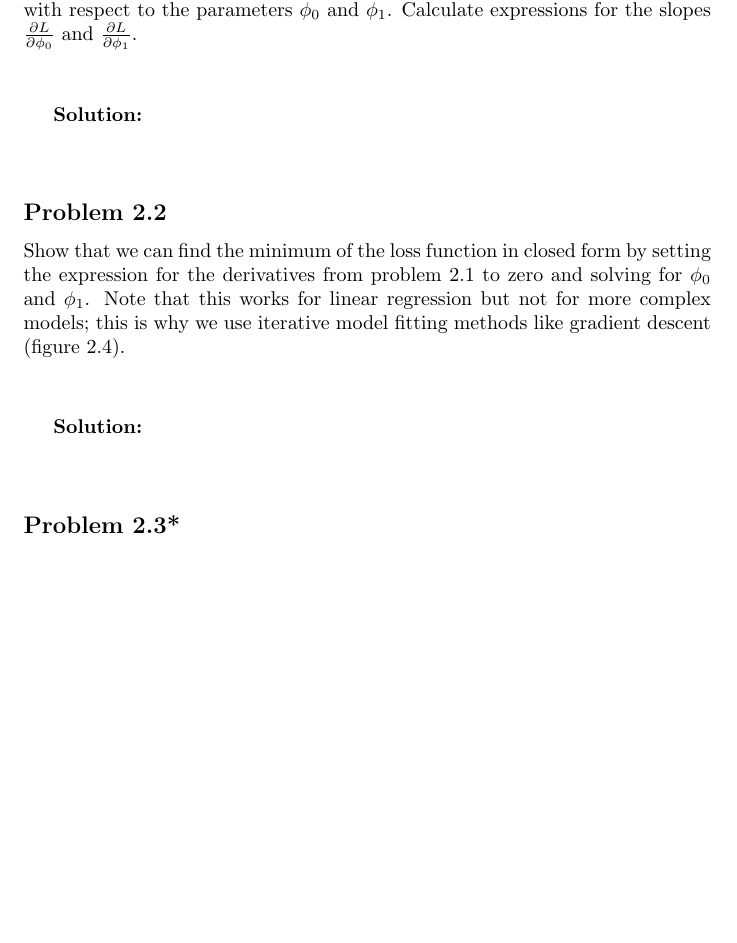
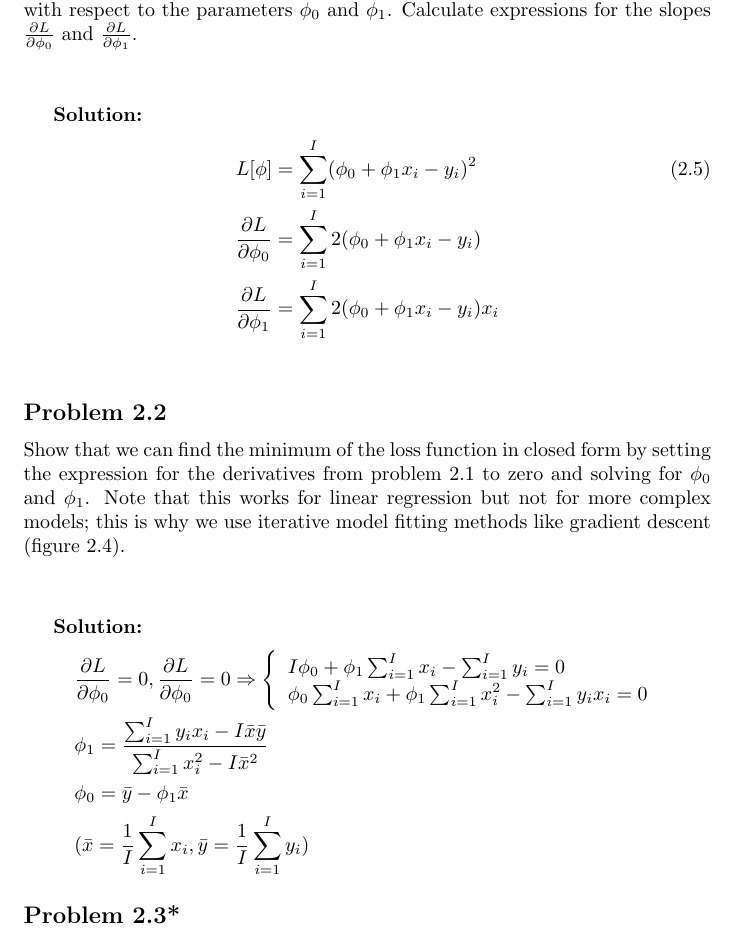
Before and after one commit to pandaman176/UDL-Solution-Manual, a LaTeX document (src/Ch2.tex): part of the page before the commit and part of page 1 of 2 after it, cut so that both start at the same text, the shorter picture padded with empty space. Compiled offline with pdfLaTeX.

Commit message:
finish q12

```diff
--- a/src/Ch2.tex
+++ b/src/Ch2.tex
@@ -13,7 +13,9 @@
         \vspace{1cm}
         \textbf{Solution:}
         \begin{align*}
-            % Add solution here
+            L[\phi] &= \sum_{i=1}^I (\phi_0 + \phi_1x_i - y_i)^2 \tag{2.5} \\
+            \frac{\partial L}{\partial \phi_0} &= \sum_{i=1}^I 2(\phi_0 + \phi_1x_i - y_i) \\
+            \frac{\partial L}{\partial \phi_1} &= \sum_{i=1}^I 2(\phi_0 + \phi_1x_i - y_i)x_i \\
         \end{align*}
 
     \subsection*{Problem 2.2}
@@ -23,6 +25,15 @@
         \textbf{Solution:}
         \begin{align*}
             % Add solution here
+            & \frac{\partial L}{\partial \phi_0} = 0, \frac{\partial L}{\partial \phi_0} = 0 \Rightarrow \left\{
+            \begin{array}{l}
+            I\phi_0 + \phi_1\sum_{i=1}^I x_i - \sum_{i=1}^I y_i = 0 \\
+            \phi_0\sum_{i=1}^I x_i + \phi_1\sum_{i=1}^I x_i^2 - \sum_{i=1}^I y_ix_i = 0
+            \end{array}
+            \right. \\
+            & \phi_1 = \frac{\sum_{i=1}^I y_ix_i - I\bar{x}\bar{y}}{\sum_{i=1}^I x_i^2 - I\bar{x}^2} \\
+            & \phi_0 = \bar{y} - \phi_1\bar{x} \\
+            & (\bar{x} = \frac{1}{I}\sum_{i=1}^I x_i, \bar{y} = \frac{1}{I}\sum_{i=1}^I y_i)
         \end{align*}
 
     \subsection*{Problem 2.3*}
```
